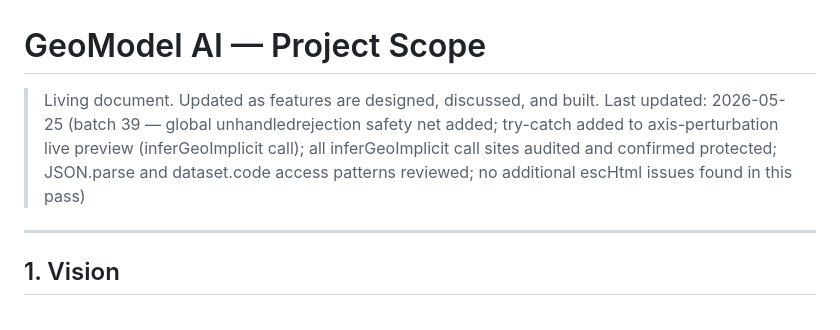
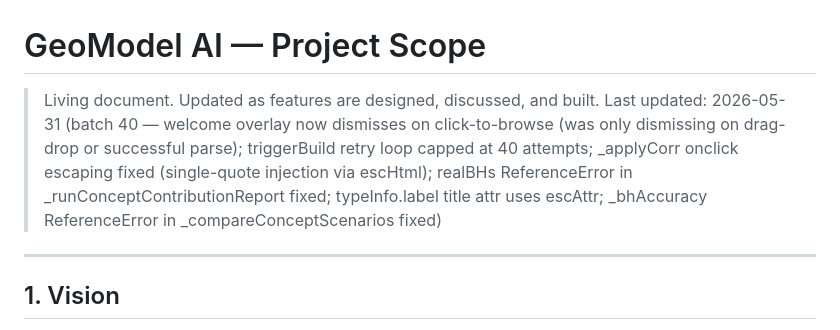
Before and after one commit to L00000K/5DM, a Markdown page: scope.md, the part around the change. GitHub-like rendering.

Commit message:
Update scope.md for batch 40
https://claude.ai/code/session_018zfb5f11B2oErgiRNC5SZ9

```diff
--- a/scope.md
+++ b/scope.md
@@ -1,7 +1,7 @@
 # GeoModel AI — Project Scope
 
 > Living document. Updated as features are designed, discussed, and built.
-> Last updated: 2026-05-25 (batch 39 — global unhandledrejection safety net added; try-catch added to axis-perturbation live preview (inferGeoImplicit call); all inferGeoImplicit call sites audited and confirmed protected; JSON.parse and dataset.code access patterns reviewed; no additional escHtml issues found in this pass)
+> Last updated: 2026-05-31 (batch 40 — welcome overlay now dismisses on click-to-browse (was only dismissing on drag-drop or successful parse); triggerBuild retry loop capped at 40 attempts; _applyCorr onclick escaping fixed (single-quote injection via escHtml); realBHs ReferenceError in _runConceptContributionReport fixed; typeInfo.label title attr uses escAttr; _bhAccuracy ReferenceError in _compareConceptScenarios fixed)
 
 ---
 
```
